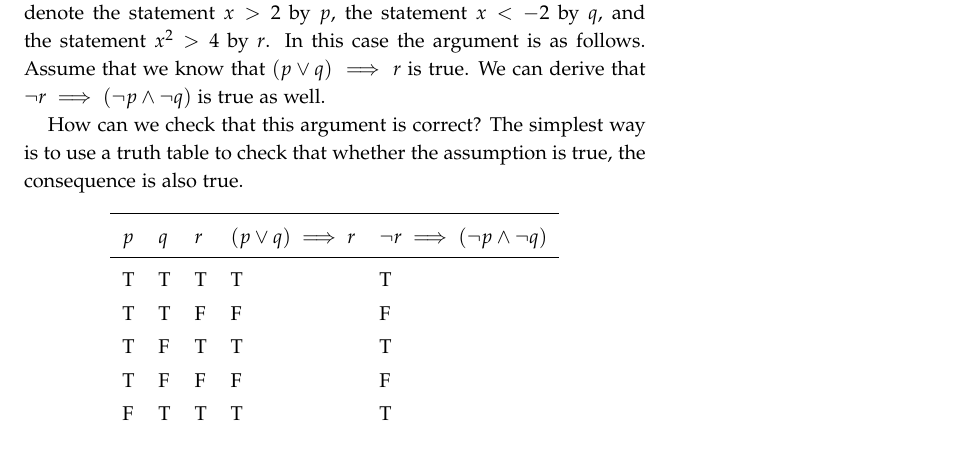
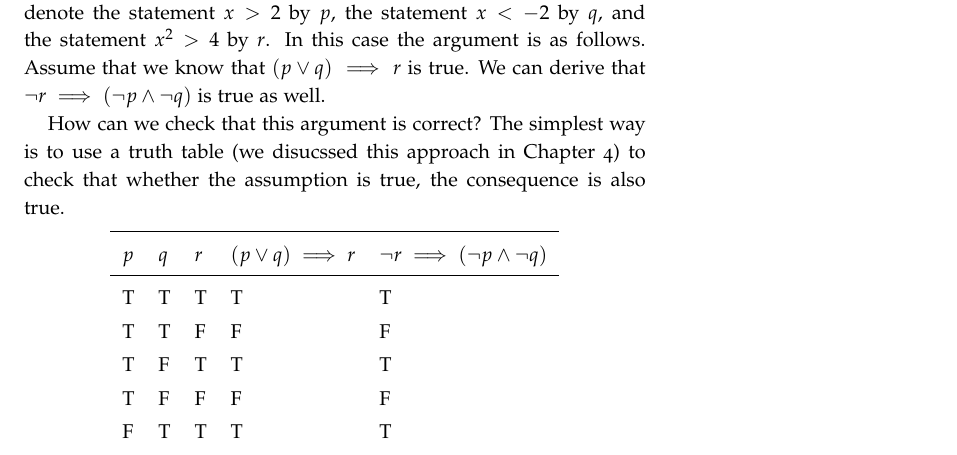
Before and after one commit to alexanderknop/I2DM, a LaTeX thesis (main.tex, which reads parts/part_3/chapter_15_propositional_logic.tex): part of page 116 of 161, cut so that both start at the same text. The pictures show the PDF file I2DM.pdf that the author committed with the source.

Commit message:
Add a reference to the chapter 4

```diff
--- a/parts/part_3/chapter_15_propositional_logic.tex
+++ b/parts/part_3/chapter_15_propositional_logic.tex
@@ -254,8 +256,8 @@ Assume that we know that $(p \lor q) \implies r$ is true. We
 can derive that $\lnot r \implies (\lnot p \land \lnot q)$ is true as well.
 
 How can we check that this argument is correct? The simplest way is to use a
-truth table to check that whether the assumption is true, the consequence is
-also true.
+truth table (we disucssed this approach in \Cref{chapter:predicates}) to check
+that whether the assumption is true, the consequence is also true.
 \begin{center}
     \begin{tabular}{l l l l l}
         \toprule
```
Also changed, not shown: I2DM.pdf, parts/part_3/chapter_15_propositional_logic.tex (2 more changed lines).
